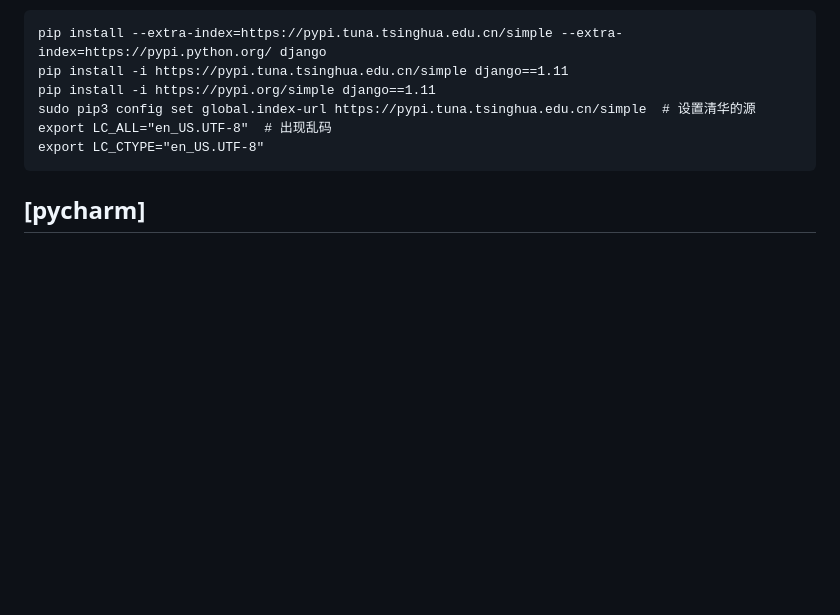
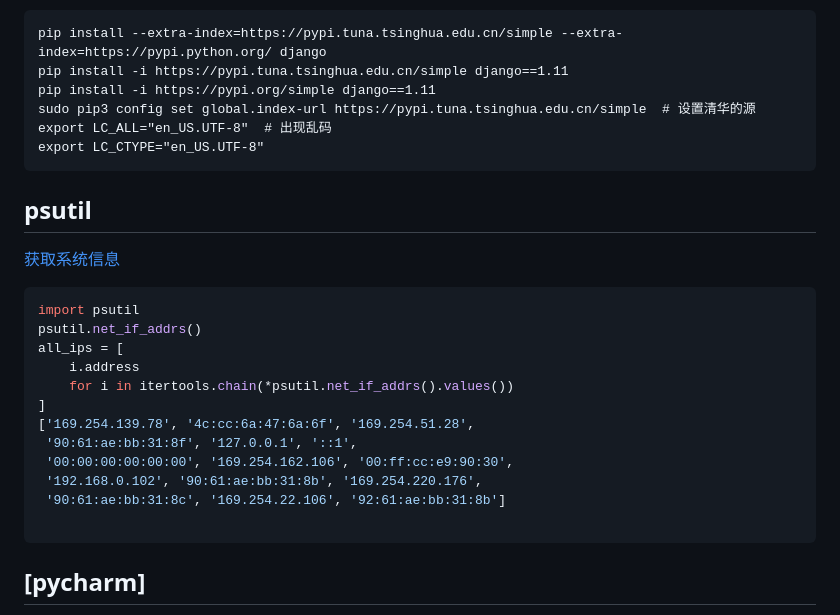
Before and after one commit to ramwin/python-reference, a Markdown page: README.md, the part around the change. Drawn GitHub-style; blank space fills up the shorter version.

Commit message:
获取IP地址

````diff
--- a/README.md
+++ b/README.md
@@ -835,6 +835,23 @@ export LC_ALL="en_US.UTF-8"  # 出现乱码
 export LC_CTYPE="en_US.UTF-8"
 ```
 
+## psutil
+[获取系统信息](https://psutil.readthedocs.io/en/latest/)
+```python
+import psutil
+psutil.net_if_addrs()
+all_ips = [
+    i.address
+    for i in itertools.chain(*psutil.net_if_addrs().values())
+]
+['169.254.139.78', '4c:cc:6a:47:6a:6f', '169.254.51.28',
+ '90:61:ae:bb:31:8f', '127.0.0.1', '::1',
+ '00:00:00:00:00:00', '169.254.162.106', '00:ff:cc:e9:90:30',
+ '192.168.0.102', '90:61:ae:bb:31:8b', '169.254.220.176',
+ '90:61:ae:bb:31:8c', '169.254.22.106', '92:61:ae:bb:31:8b']
+
+```
+
 ## [pycharm]
 * 快捷键:
     * 界面工具查看
````
